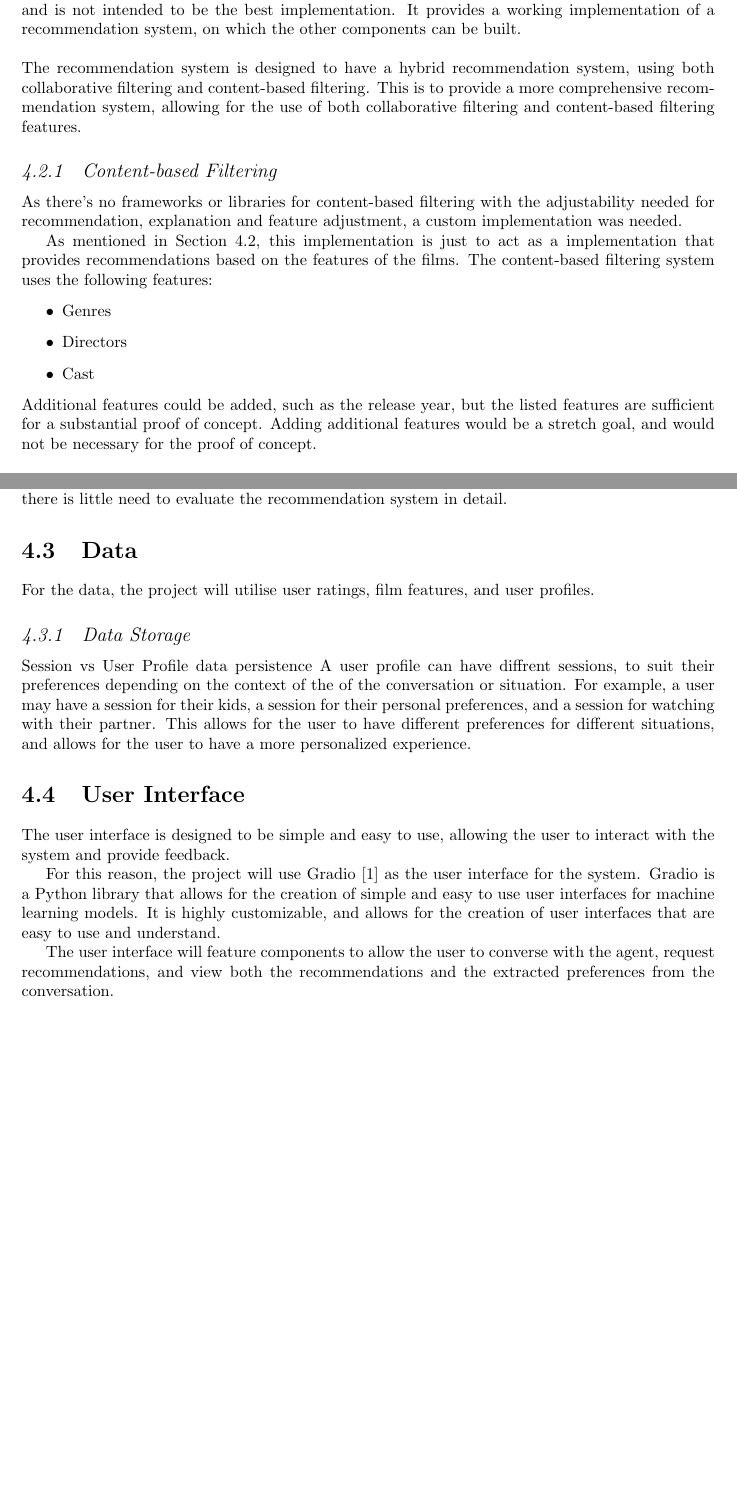
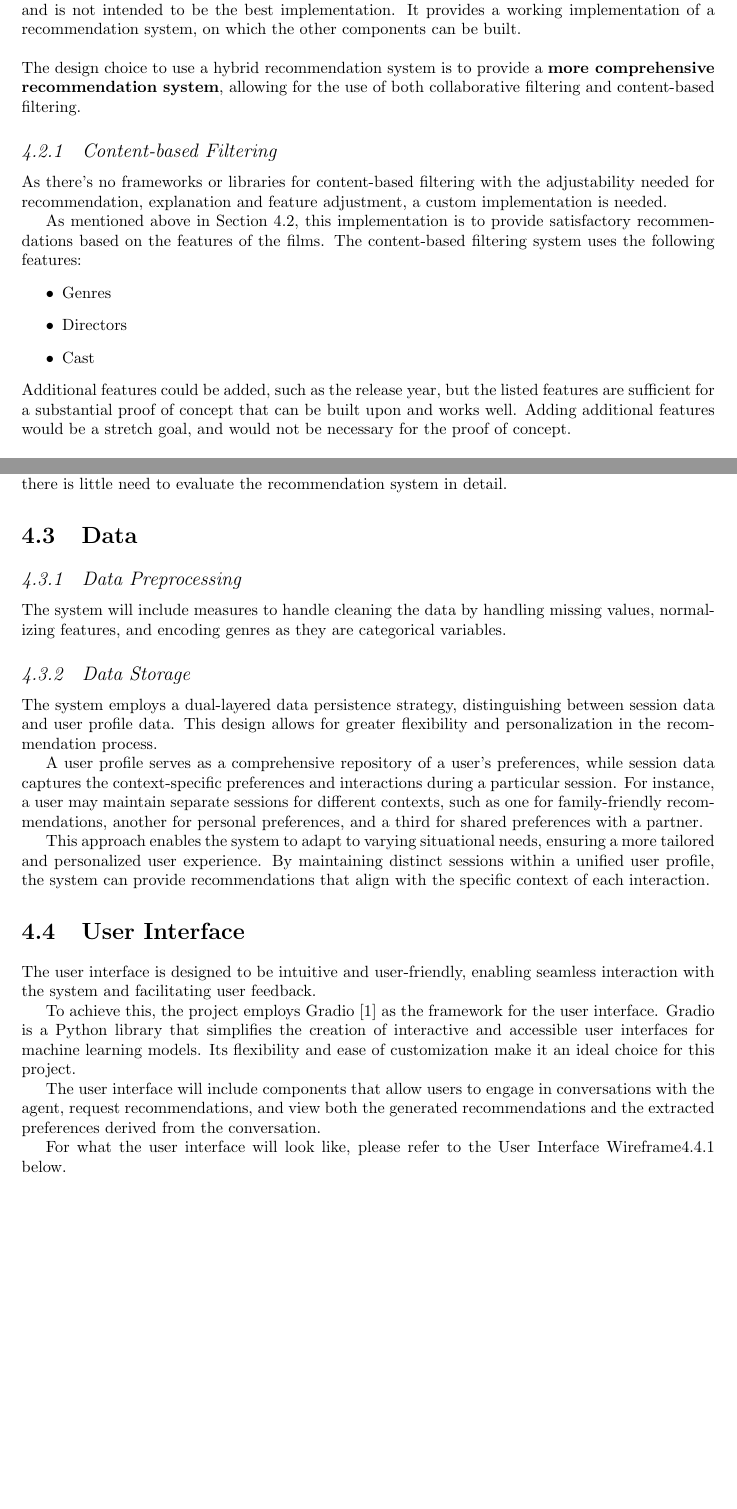
Before and after one commit to Laan33/Rec-Genie, a LaTeX thesis (fyp/CL-FYP-Report/Main.tex, which reads fyp/CL-FYP-Report/chapters/design.tex): two parts of pages 13 and 14 of 27 before the commit and two parts of pages 13 and 14 of 28 after it, joined at a grey line, cut so that both start at the same text, the shorter picture padded with empty space. Compiled offline with pdfLaTeX.

Commit message:
more designing

```diff
--- a/fyp/CL-FYP-Report/chapters/design.tex
+++ b/fyp/CL-FYP-Report/chapters/design.tex
@@ -65,21 +65,20 @@ The recommendation system is designed to be both modular and adjustable.
 As there doesn't exist an existing framework, the recommendation system is designed to be a proof of concept, and is not intended to be the best implementation.
 It provides a working implementation of a recommendation system, on which the other components can be built.
 \\\\
-The recommendation system is designed to have a hybrid recommendation system, using both collaborative filtering and content-based filtering.
-This is to provide a more comprehensive recommendation system, allowing for the use of both collaborative filtering and content-based filtering features.
+The design choice to use a hybrid recommendation system is to provide a \textbf{more comprehensive recommendation system}, allowing for the use of both collaborative filtering and content-based filtering.
 
 \subsection{Content-based Filtering}
 \label{sec:content_based_filtering_design}
-As there's no frameworks or libraries for content-based filtering with the adjustability needed for recommendation, explanation and feature adjustment, a custom implementation was needed.
+As there's no frameworks or libraries for content-based filtering with the adjustability needed for recommendation, explanation and feature adjustment, a custom implementation is needed.
 
-As mentioned in \cref{sec:recommendation_system_design}, this implementation is just to act as a implementation that provides recommendations based on the features of the films.
+As mentioned above in \cref{sec:recommendation_system_design}, this implementation is to provide satisfactory recommendations based on the features of the films.
 The content-based filtering system uses the following features:
 \begin{itemize}
     \item Genres
     \item Directors
     \item Cast
 \end{itemize}
-Additional features could be added, such as the release year, but the listed features are sufficient for a substantial proof of concept.
+Additional features could be added, such as the release year, but the listed features are sufficient for a substantial proof of concept that can be built upon and works well.
 Adding additional features would be a stretch goal, and would not be necessary for the proof of concept.
 \\\\
 The content-based filtering system will fulfill the following requirements:
@@ -103,27 +102,29 @@ it is not intended to be necessarily the best recommendation system, there is li
 
 \section{Data}
 \label{sec:data_design}
-For the data, the project will utilise user ratings, film features, and user profiles.
+\subsection{Data Preprocessing}
+\label{sec:data_preprocessing_design}
 
+The system will include measures to handle cleaning the data by handling missing values, normalizing features, and encoding genres as they are categorical variables.
 
 \subsection{Data Storage}
 \label{sec:data_storage_design}
 
-Session vs User Profile data persistence
-A user profile can have diffrent sessions, to suit their preferences depending on the context of the of the conversation or situation.
-For example, a user may have a session for their kids, a session for their personal preferences, and a session for watching with their partner.
-This allows for the user to have different preferences for different situations, and allows for the user to have a more personalized experience.
+The system employs a dual-layered data persistence strategy, distinguishing between session data and user profile data. This design allows for greater flexibility and personalization in the recommendation process.
 
+A user profile serves as a comprehensive repository of a user's preferences, while session data captures the context-specific preferences and interactions during a particular session. For instance, a user may maintain separate sessions for different contexts, such as one for family-friendly recommendations, another for personal preferences, and a third for shared preferences with a partner.
+
+This approach enables the system to adapt to varying situational needs, ensuring a more tailored and personalized user experience. By maintaining distinct sessions within a unified user profile, the system can provide recommendations that align with the specific context of each interaction.
 
 \section{User Interface}
 \label{sec:user_interface_design}
-The user interface is designed to be simple and easy to use, allowing the user to interact with the system and provide feedback.
+The user interface is designed to be intuitive and user-friendly, enabling seamless interaction with the system and facilitating user feedback.
 
-For this reason, the project will use Gradio \cite{abid2019gradio} as the user interface for the system.
-Gradio is a Python library that allows for the creation of simple and easy to use user interfaces for machine learning models.
-It is highly customizable, and allows for the creation of user interfaces that are easy to use and understand.
+To achieve this, the project employs Gradio \cite{abid2019gradio} as the framework for the user interface. Gradio is a Python library that simplifies the creation of interactive and accessible user interfaces for machine learning models. Its flexibility and ease of customization make it an ideal choice for this project.
 
-The user interface will feature components to allow the user to converse with the agent, request recommendations, and view both the recommendations and the extracted preferences from the conversation.
+The user interface will include components that allow users to engage in conversations with the agent, request recommendations, and view both the generated recommendations and the extracted preferences derived from the conversation.
+
+For what the user interface will look like, please refer to the User Interface Wireframe\ref{sec:user_interface_wireframe} below.
 
 \subsection{User Interface Wireframe}
 \label{sec:user_interface_wireframe}
```
Also changed, not shown: fyp/CL-FYP-Report/Bibliography.bib (+10 -11 lines), fyp/CL-FYP-Report/chapters/design.tex (2 more changed lines).
